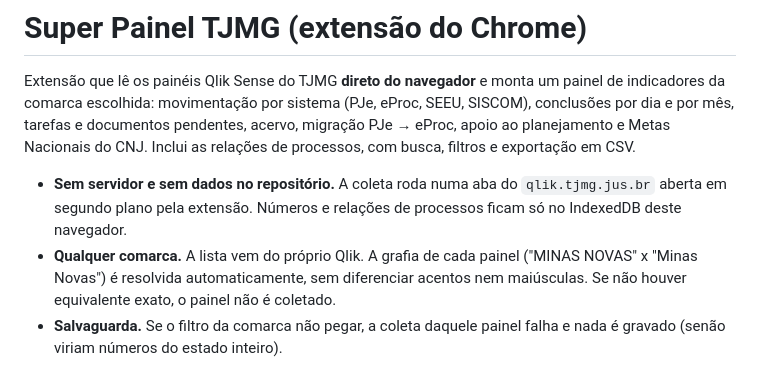
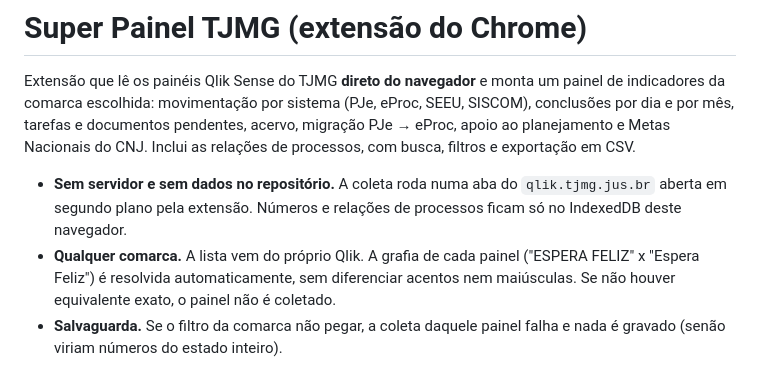
Before and after one commit to FellippeHeitor/super-painel-tjmg-ext, a Markdown page: README.md, the part around the change. Drawn GitHub-style.

Commit message:
Atualiza a grafia de comarca no README para "ESPERA FELIZ"

```diff
--- a/README.md
+++ b/README.md
@@ -3,7 +3,7 @@
 Extensão que lê os painéis Qlik Sense do TJMG **direto do navegador** e monta um painel de indicadores da comarca escolhida: movimentação por sistema (PJe, eProc, SEEU, SISCOM), conclusões por dia e por mês, tarefas e documentos pendentes, acervo, migração PJe → eProc, apoio ao planejamento e Metas Nacionais do CNJ. Inclui as relações de processos, com busca, filtros e exportação em CSV.
 
 - **Sem servidor e sem dados no repositório.** A coleta roda numa aba do `qlik.tjmg.jus.br` aberta em segundo plano pela extensão. Números e relações de processos ficam só no IndexedDB deste navegador.
-- **Qualquer comarca.** A lista vem do próprio Qlik. A grafia de cada painel ("MINAS NOVAS" x "Minas Novas") é resolvida automaticamente, sem diferenciar acentos nem maiúsculas. Se não houver equivalente exato, o painel não é coletado.
+- **Qualquer comarca.** A lista vem do próprio Qlik. A grafia de cada painel ("ESPERA FELIZ" x "Espera Feliz") é resolvida automaticamente, sem diferenciar acentos nem maiúsculas. Se não houver equivalente exato, o painel não é coletado.
 - **Salvaguarda.** Se o filtro da comarca não pegar, a coleta daquele painel falha e nada é gravado (senão viriam números do estado inteiro).
 
 Sucessor do robô em Python/Playwright do Super Painel TJMG, que exigia um PC dedicado, o SQLite e a publicação no Cloudflare.
```
